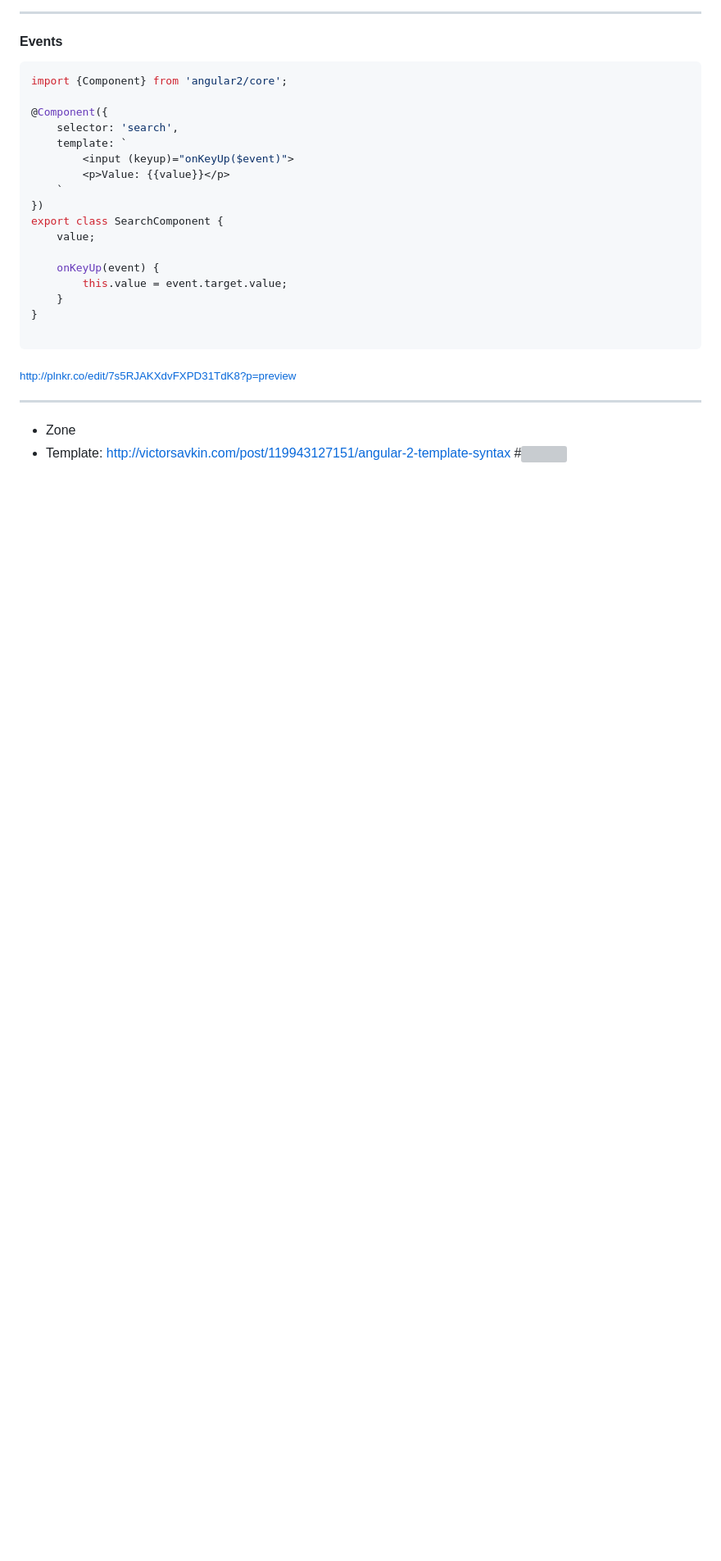
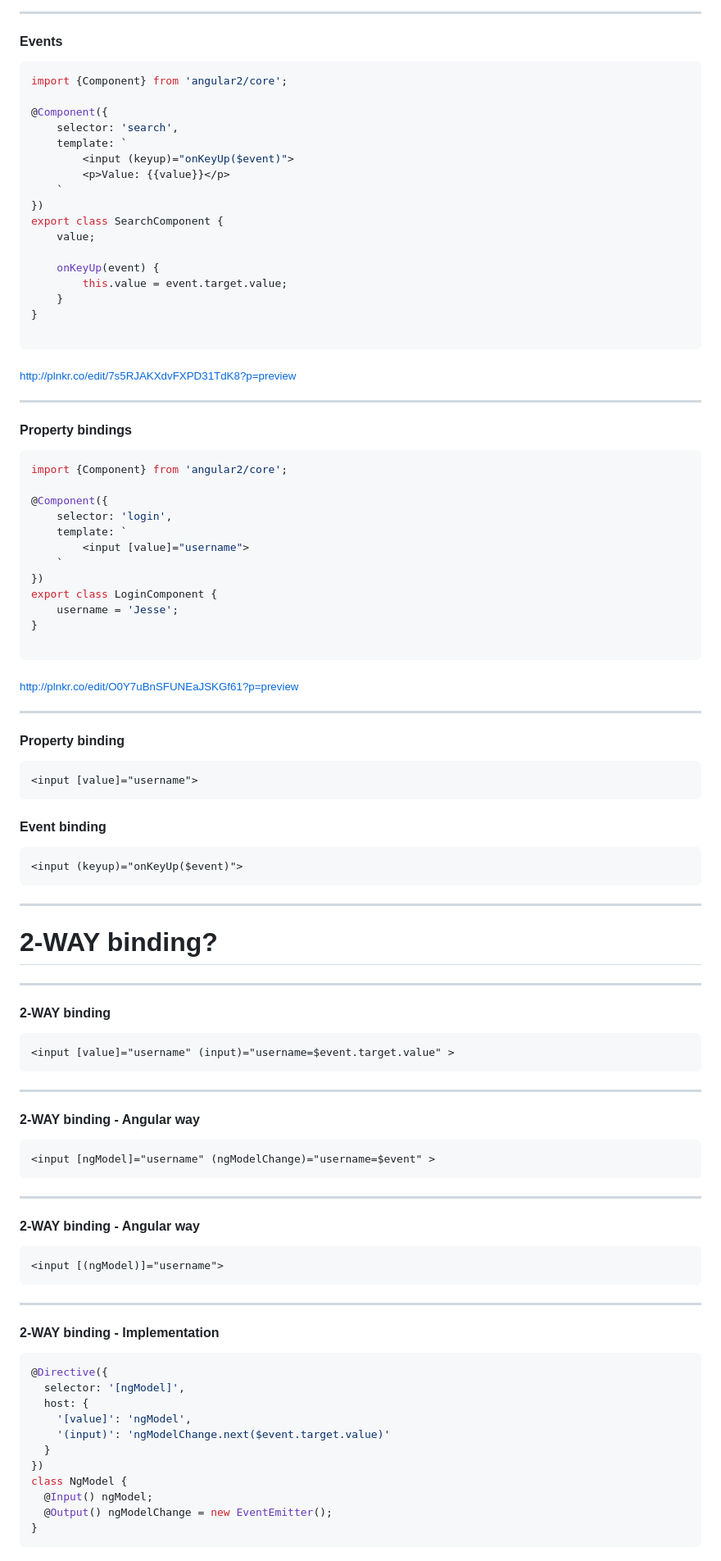
Before and after one commit to tjoskar/angular2-labb, a Markdown page: presentation.md, the part around the change printed below. Shown: that part at 82% size. Drawn GitHub-style; blank space fills up the shorter version; grey boxes are pictures that could not be loaded.

````diff
--- a/presentation.md
+++ b/presentation.md
@@ -1256,7 +1256,79 @@ export class SearchComponent {
 
 ---
 
+#### Property bindings
 
-- Zone
-- Template: http://victorsavkin.com/post/119943127151/angular-2-template-syntax
-#![](doll.gif)
+```javascript
+import {Component} from 'angular2/core';
+
+@Component({
+    selector: 'login',
+    template: `
+        <input [value]="username">
+    `
+})
+export class LoginComponent {
+    username = 'Jesse';
+}
+
+```
+<sub>http://plnkr.co/edit/O0Y7uBnSFUNEaJSKGf61?p=preview</sub>
+
+---
+
+#### Property binding
+```html
+<input [value]="username">
+```
+
+#### Event binding
+```html
+<input (keyup)="onKeyUp($event)">
+```
+
+---
+
+# 2-WAY binding?
+
+---
+
+#### 2-WAY binding
+
+```html
+<input [value]="username" (input)="username=$event.target.value" >
+```
+
+---
+
+#### 2-WAY binding - Angular way
+
+```html
+<input [ngModel]="username" (ngModelChange)="username=$event" >
+```
+
+---
+
+#### 2-WAY binding - Angular way
+
+```html
+<input [(ngModel)]="username">
+```
+
+---
+
+#### 2-WAY binding - Implementation
+
+```javascript
+@Directive({
+  selector: '[ngModel]',
+  host: {
+    '[value]': 'ngModel',
+    '(input)': 'ngModelChange.next($event.target.value)'
+  }
+})
+class NgModel {
+  @Input() ngModel;
+  @Output() ngModelChange = new EventEmitter();
+}
+```
+
````
Also changed, not shown: other parts of presentation.md (+297 -0 lines), monkey-patch.jpg (added), server-render.png (added).
